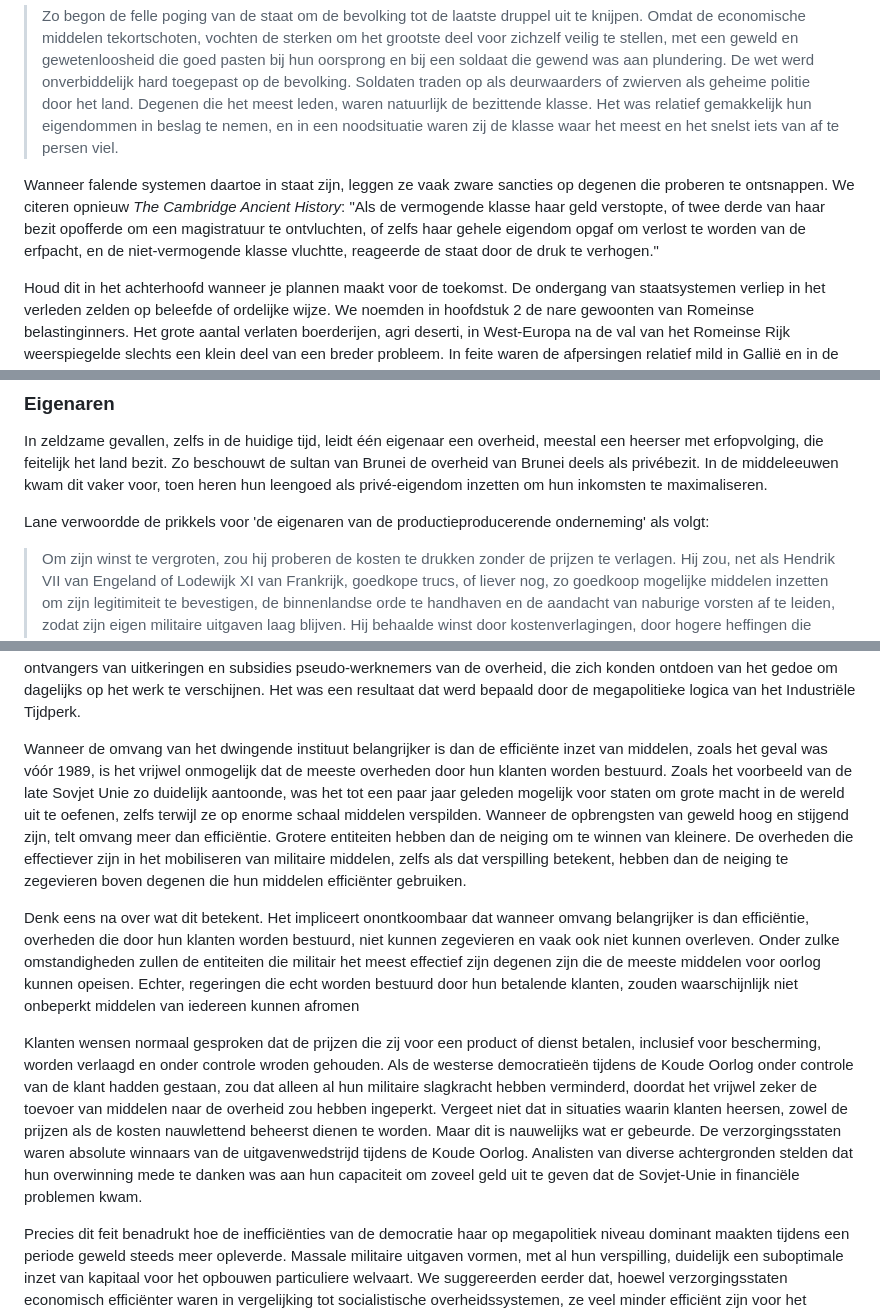
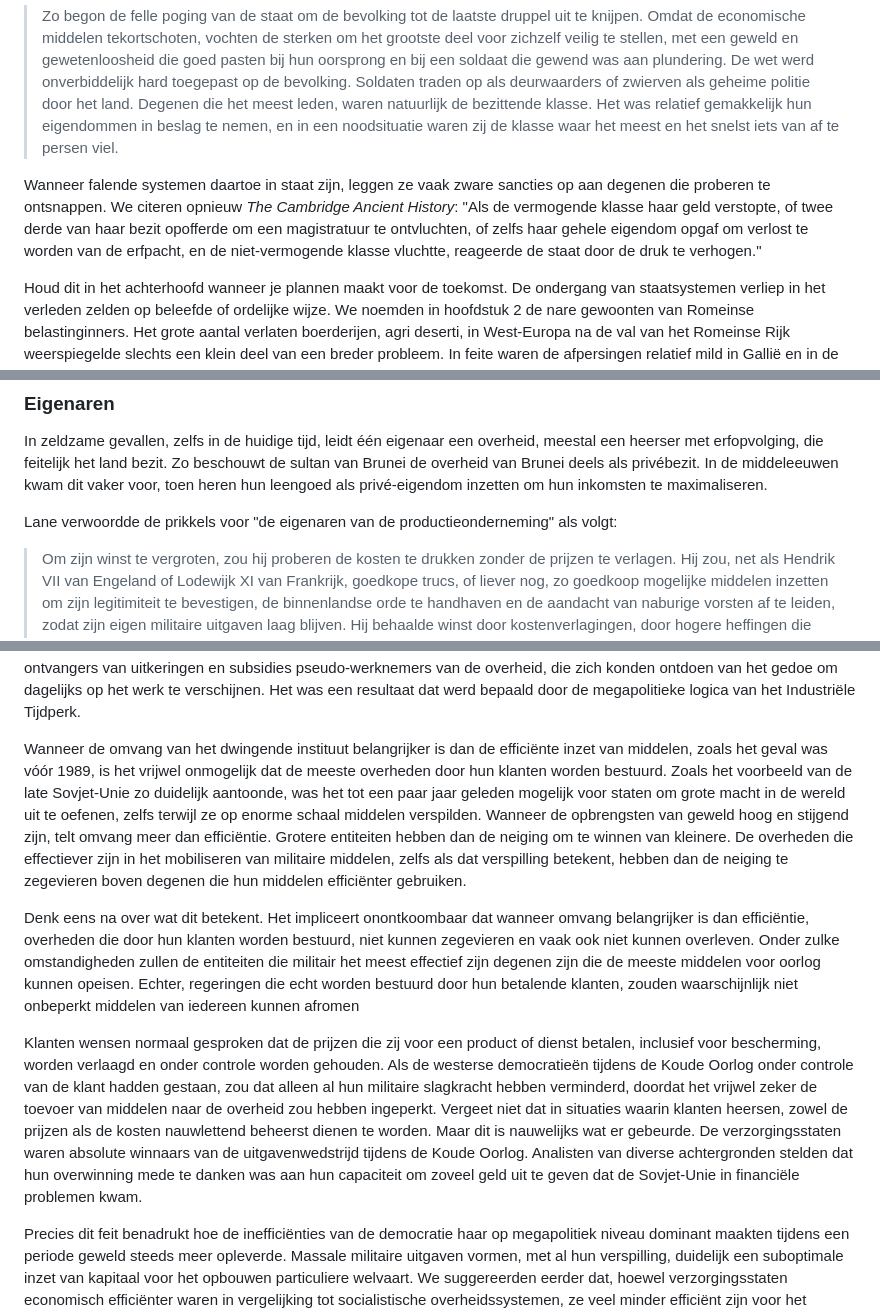
Before and after one commit to konsensusnetwork/TSI_NL, a Markdown page: chapters/md/ch05.md, 3 parts joined by grey strips. GitHub-like rendering.

```diff
--- a/chapters/md/ch05.md
+++ b/chapters/md/ch05.md
@@ -24,7 +24,7 @@ Clintons losgeld doet niet alleen denken aan het late Oost-Duitse beleid om haar
 
 > Zo begon de felle poging van de staat om de bevolking tot de laatste druppel uit te knijpen. Omdat de economische middelen tekortschoten, vochten de sterken om het grootste deel voor zichzelf veilig te stellen, met een geweld en gewetenloosheid die goed pasten bij hun oorsprong en bij een soldaat die gewend was aan plundering. De wet werd onverbiddelijk hard toegepast op de bevolking. Soldaten traden op als deurwaarders of zwierven als geheime politie door het land. Degenen die het meest leden, waren natuurlijk de bezittende klasse. Het was relatief gemakkelijk hun eigendommen in beslag te nemen, en in een noodsituatie waren zij de klasse waar het meest en het snelst iets van af te persen viel.
 
-Wanneer falende systemen daartoe in staat zijn, leggen ze vaak zware sancties op degenen die proberen te ontsnappen. We citeren opnieuw _The Cambridge Ancient History_: "Als de vermogende klasse haar geld verstopte, of twee derde van haar bezit opofferde om een magistratuur te ontvluchten, of zelfs haar gehele eigendom opgaf om verlost te worden van de erfpacht, en de niet-vermogende klasse vluchtte, reageerde de staat door de druk te verhogen."
+Wanneer falende systemen daartoe in staat zijn, leggen ze vaak zware sancties op aan degenen die proberen te ontsnappen. We citeren opnieuw _The Cambridge Ancient History_: "Als de vermogende klasse haar geld verstopte, of twee derde van haar bezit opofferde om een magistratuur te ontvluchten, of zelfs haar gehele eigendom opgaf om verlost te worden van de erfpacht, en de niet-vermogende klasse vluchtte, reageerde de staat door de druk te verhogen."
 
 Houd dit in het achterhoofd wanneer je plannen maakt voor de toekomst. De ondergang van staatsystemen verliep in het verleden zelden op beleefde of ordelijke wijze. We noemden in hoofdstuk 2 de nare gewoonten van Romeinse belastinginners. Het grote aantal verlaten boerderijen, agri deserti, in West-Europa na de val van het Romeinse Rijk weerspiegelde slechts een klein deel van een breder probleem. In feite waren de afpersingen relatief mild in Gallië en in de grensgebieden die het huidige Luxemburg en Duitsland omvatten. In Rome's meest vruchtbare regio, Egypte, waar de landbouw productiever was door irrigatie, was het vertrek van eigenaren een nog groter probleem. De vraag of men moest proberen te ontsnappen, het ultimum refugium zoals het in het Latijn werd genoemd, werd de overheersende twijfel van bijna iedereen met bezit. Archieven tonen aan dat "onder de gewone vragen die men in Egypte aan een orakel stelde, drie standaardtypen waren: 'Word ik bedelaar?', 'Zal ik vluchten?' en 'Zal mijn vlucht worden tegengehouden?'"
 
@@ -82,7 +82,7 @@ Je hebt echter waarschijnlijk niet veel gehoord over een overheid die werd bestu
 
 In zeldzame gevallen, zelfs in de huidige tijd, leidt één eigenaar een overheid, meestal een heerser met erfopvolging, die feitelijk het land bezit. Zo beschouwt de sultan van Brunei de overheid van Brunei deels als privébezit. In de middeleeuwen kwam dit vaker voor, toen heren hun leengoed als privé-eigendom inzetten om hun inkomsten te maximaliseren.
 
-Lane verwoordde de prikkels voor 'de eigenaren van de productieproducerende onderneming' als volgt:
+Lane verwoordde de prikkels voor "de eigenaren van de productieonderneming" als volgt:
 
 > Om zijn winst te vergroten, zou hij proberen de kosten te drukken zonder de prijzen te verlagen. Hij zou, net als Hendrik VII van Engeland of Lodewijk XI van Frankrijk, goedkope trucs, of liever nog, zo goedkoop mogelijke middelen inzetten om zijn legitimiteit te bevestigen, de binnenlandse orde te handhaven en de aandacht van naburige vorsten af te leiden, zodat zijn eigen militaire uitgaven laag blijven. Hij behaalde winst door kostenverlagingen, door hogere heffingen die dankzij de kracht van zijn monopolie mogelijk waren, of door een combinatie van beide.
 
@@ -122,11 +122,11 @@ Wanneer je goed kijkt naar de manier waarop industriële democratieën hebben ge
 
 Maar wacht. Je zou kunnen zeggen dat er in de meeste jurisdicties veel meer kiezers zijn dan mensen op de loonlijst van de overheid. Hoe zou het onder zulke omstandigheden mogelijk zijn dat werknemers domineren? Dit probleem werd opgelost door het ontstaan van de verzorgingsstaat. Om het aantal werknemers aan te vullen tot een werkbare meerderheid, werden steeds meer kiezers praktisch op de loonlijst geplaatst door ze allerlei vormen van staatssteun te geven. In feite werden de ontvangers van uitkeringen en subsidies pseudo-werknemers van de overheid, die zich konden ontdoen van het gedoe om dagelijks op het werk te verschijnen. Het was een resultaat dat werd bepaald door de megapolitieke logica van het Industriële Tijdperk.
 
-Wanneer de omvang van het dwingende instituut belangrijker is dan de efficiënte inzet van middelen, zoals het geval was vóór 1989, is het vrijwel onmogelijk dat de meeste overheden door hun klanten worden bestuurd. Zoals het voorbeeld van de late Sovjet Unie zo duidelijk aantoonde, was het tot een paar jaar geleden mogelijk voor staten om grote macht in de wereld uit te oefenen, zelfs terwijl ze op enorme schaal middelen verspilden. Wanneer de opbrengsten van geweld hoog en stijgend zijn, telt omvang meer dan efficiëntie. Grotere entiteiten hebben dan de neiging om te winnen van kleinere. De overheden die effectiever zijn in het mobiliseren van militaire middelen, zelfs als dat verspilling betekent, hebben dan de neiging te zegevieren boven degenen die hun middelen efficiënter gebruiken.
+Wanneer de omvang van het dwingende instituut belangrijker is dan de efficiënte inzet van middelen, zoals het geval was vóór 1989, is het vrijwel onmogelijk dat de meeste overheden door hun klanten worden bestuurd. Zoals het voorbeeld van de late Sovjet-Unie zo duidelijk aantoonde, was het tot een paar jaar geleden mogelijk voor staten om grote macht in de wereld uit te oefenen, zelfs terwijl ze op enorme schaal middelen verspilden. Wanneer de opbrengsten van geweld hoog en stijgend zijn, telt omvang meer dan efficiëntie. Grotere entiteiten hebben dan de neiging om te winnen van kleinere. De overheden die effectiever zijn in het mobiliseren van militaire middelen, zelfs als dat verspilling betekent, hebben dan de neiging te zegevieren boven degenen die hun middelen efficiënter gebruiken.
 
 Denk eens na over wat dit betekent. Het impliceert onontkoombaar dat wanneer omvang belangrijker is dan efficiëntie, overheden die door hun klanten worden bestuurd, niet kunnen zegevieren en vaak ook niet kunnen overleven. Onder zulke omstandigheden zullen de entiteiten die militair het meest effectief zijn degenen zijn die de meeste middelen voor oorlog kunnen opeisen. Echter, regeringen die echt worden bestuurd door hun betalende klanten, zouden waarschijnlijk niet onbeperkt middelen van iedereen kunnen afromen
 
-Klanten wensen normaal gesproken dat de prijzen die zij voor een product of dienst betalen, inclusief voor bescherming, worden verlaagd en onder controle wroden gehouden. Als de westerse democratieën tijdens de Koude Oorlog onder controle van de klant hadden gestaan, zou dat alleen al hun militaire slagkracht hebben verminderd, doordat het vrijwel zeker de toevoer van middelen naar de overheid zou hebben ingeperkt. Vergeet niet dat in situaties waarin klanten heersen, zowel de prijzen als de kosten nauwlettend beheerst dienen te worden. Maar dit is nauwelijks wat er gebeurde. De verzorgingsstaten waren absolute winnaars van de uitgavenwedstrijd tijdens de Koude Oorlog. Analisten van diverse achtergronden stelden dat hun overwinning mede te danken was aan hun capaciteit om zoveel geld uit te geven dat de Sovjet-Unie in financiële problemen kwam.
+Klanten wensen normaal gesproken dat de prijzen die zij voor een product of dienst betalen, inclusief voor bescherming, worden verlaagd en onder controle worden gehouden. Als de westerse democratieën tijdens de Koude Oorlog onder controle van de klant hadden gestaan, zou dat alleen al hun militaire slagkracht hebben verminderd, doordat het vrijwel zeker de toevoer van middelen naar de overheid zou hebben ingeperkt. Vergeet niet dat in situaties waarin klanten heersen, zowel de prijzen als de kosten nauwlettend beheerst dienen te worden. Maar dit is nauwelijks wat er gebeurde. De verzorgingsstaten waren absolute winnaars van de uitgavenwedstrijd tijdens de Koude Oorlog. Analisten van diverse achtergronden stelden dat hun overwinning mede te danken was aan hun capaciteit om zoveel geld uit te geven dat de Sovjet-Unie in financiële problemen kwam.
 
 Precies dit feit benadrukt hoe de inefficiënties van de democratie haar op megapolitiek niveau dominant maakten tijdens een periode geweld steeds meer opleverde. Massale militaire uitgaven vormen, met al hun verspilling, duidelijk een suboptimale inzet van kapitaal voor het opbouwen particuliere welvaart. We suggereerden eerder dat, hoewel verzorgingsstaten economisch efficiënter waren in vergelijking tot socialistische overheidssystemen, ze veel minder efficiënt zijn voor het creëren van rijkdom dan laissez-faire enclaves, zoals Hongkong. Ironisch genoeg was het juist deze inefficiëntie, vergeleken met een minder belemmerd vrijemarktsysteem, die de democratische verzorgingsstaat succesvol maakte onder de megapolitieke omstandigheden van het industrialisme.
 
```
Also changed, not shown: other parts of chapters/md/ch05.md (+7 -7 lines).
